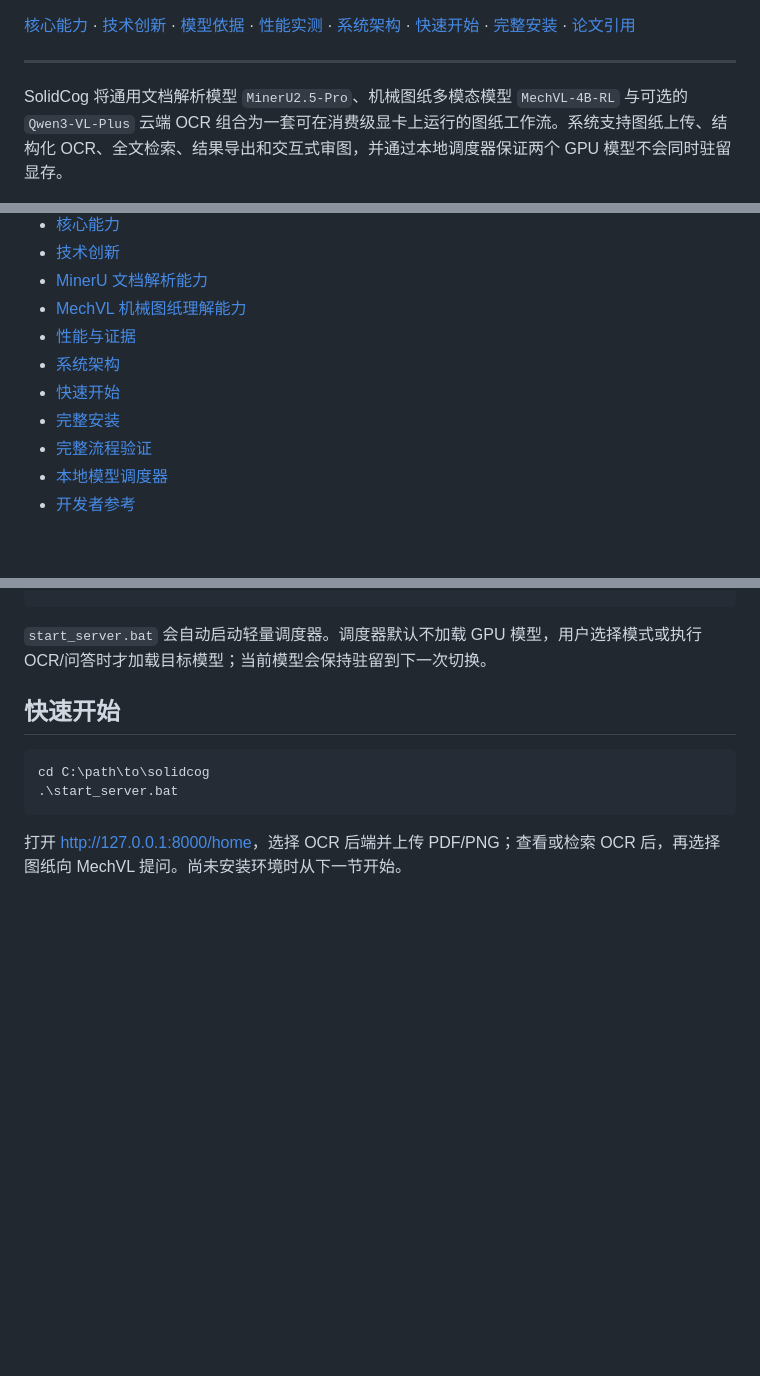
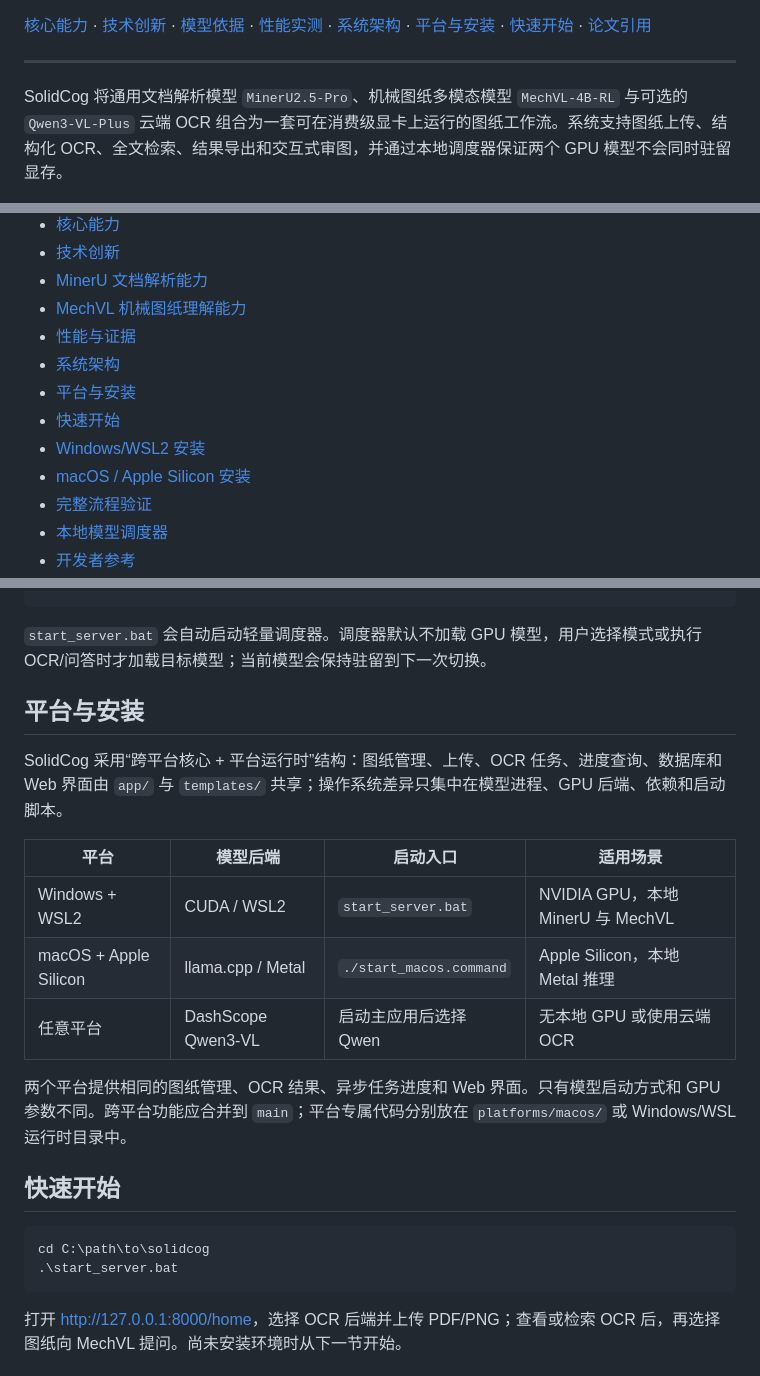
Before and after one commit to liu-Daniel7/solidcog, a Markdown page: README.md, 3 parts joined by grey strips. Drawn GitHub-style; blank space fills up the shorter version.

````diff
--- a/README.md
+++ b/README.md
@@ -8,7 +8,7 @@
 [![OCR](https://img.shields.io/badge/OCR-MinerU2.5--Pro%20%7C%20Qwen3--VL-0ea5e9)](#mineru-文档解析能力)
 [![Review](https://img.shields.io/badge/review-MechVL--4B--RL-111827)](#mechvl-机械图纸理解能力)
 
-[核心能力](#核心能力) · [技术创新](#技术创新) · [模型依据](#mineru-文档解析能力) · [性能实测](#性能与证据) · [系统架构](#系统架构) · [快速开始](#快速开始) · [完整安装](#完整安装) · [论文引用](#论文引用)
+[核心能力](#核心能力) · [技术创新](#技术创新) · [模型依据](#mineru-文档解析能力) · [性能实测](#性能与证据) · [系统架构](#系统架构) · [平台与安装](#平台与安装) · [快速开始](#快速开始) · [论文引用](#论文引用)
 
 ---
 
@@ -24,8 +24,10 @@ SolidCog 将通用文档解析模型 `MinerU2.5-Pro`、机械图纸多模态模
 - [MechVL 机械图纸理解能力](#mechvl-机械图纸理解能力)
 - [性能与证据](#性能与证据)
 - [系统架构](#系统架构)
+- [平台与安装](#平台与安装)
 - [快速开始](#快速开始)
-- [完整安装](#完整安装)
+- [Windows/WSL2 安装](#windowswsl2-安装)
+- [macOS / Apple Silicon 安装](#macos--apple-silicon-安装)
 - [完整流程验证](#完整流程验证)
 - [本地模型调度器](#本地模型调度器)
 - [开发者参考](#开发者参考)
@@ -278,6 +280,18 @@ MinerU2.5 论文还报告了其在多栏、表格、旧扫描件、页眉页脚
 ```
 
 `start_server.bat` 会自动启动轻量调度器。调度器默认不加载 GPU 模型，用户选择模式或执行 OCR/问答时才加载目标模型；当前模型会保持驻留到下一次切换。
+
+## 平台与安装
+
+SolidCog 采用“跨平台核心 + 平台运行时”结构：图纸管理、上传、OCR 任务、进度查询、数据库和 Web 界面由 `app/` 与 `templates/` 共享；操作系统差异只集中在模型进程、GPU 后端、依赖和启动脚本。
+
+| 平台 | 模型后端 | 启动入口 | 适用场景 |
+| --- | --- | --- | --- |
+| Windows + WSL2 | CUDA / WSL2 | `start_server.bat` | NVIDIA GPU，本地 MinerU 与 MechVL |
+| macOS + Apple Silicon | llama.cpp / Metal | `./start_macos.command` | Apple Silicon，本地 Metal 推理 |
+| 任意平台 | DashScope Qwen3-VL | 启动主应用后选择 Qwen | 无本地 GPU 或使用云端 OCR |
+
+两个平台提供相同的图纸管理、OCR 结果、异步任务进度和 Web 界面。只有模型启动方式和 GPU 参数不同。跨平台功能应合并到 `main`；平台专属代码分别放在 `platforms/macos/` 或 Windows/WSL 运行时目录中。
 
 ## 快速开始
 
````
Also changed, not shown: other parts of README.md (+60 -1 lines).
